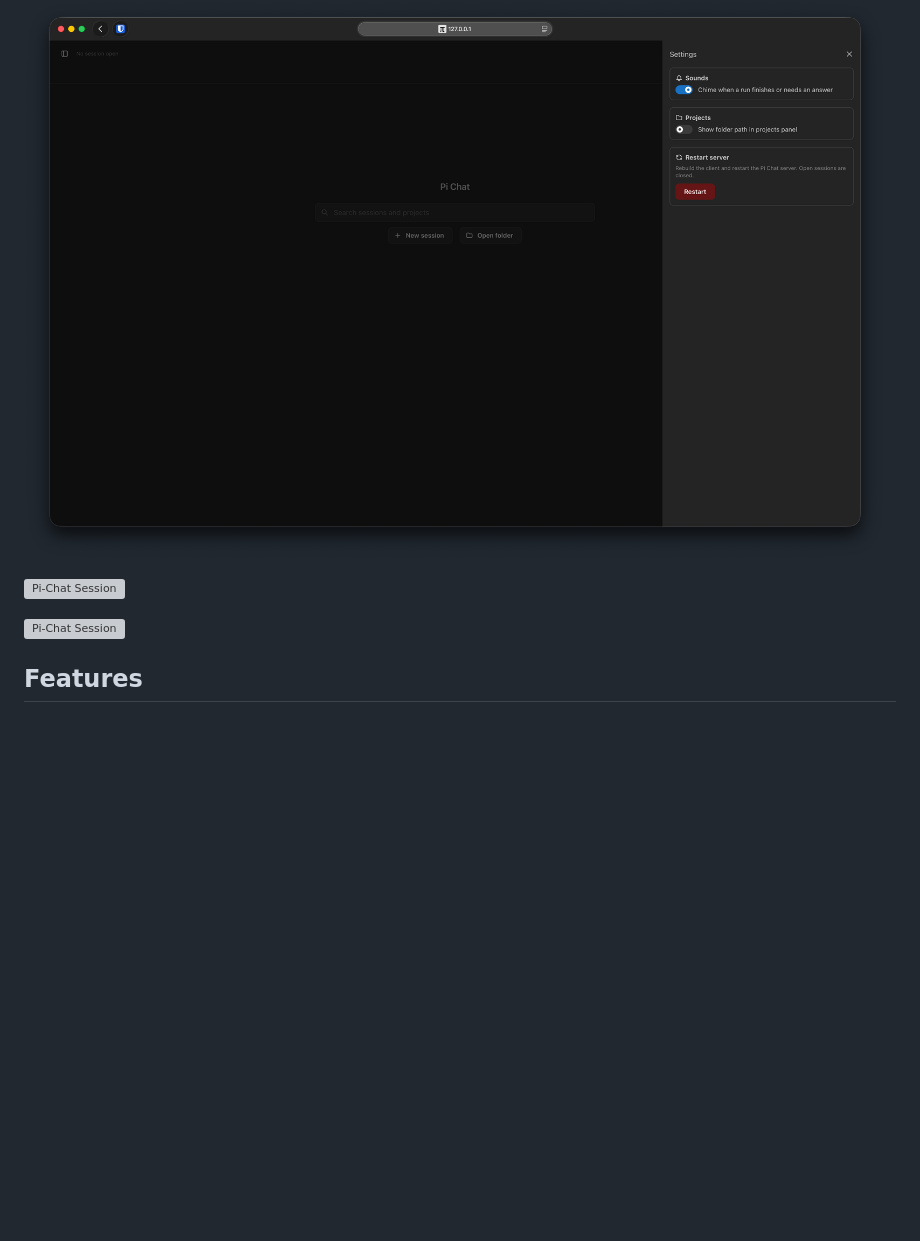
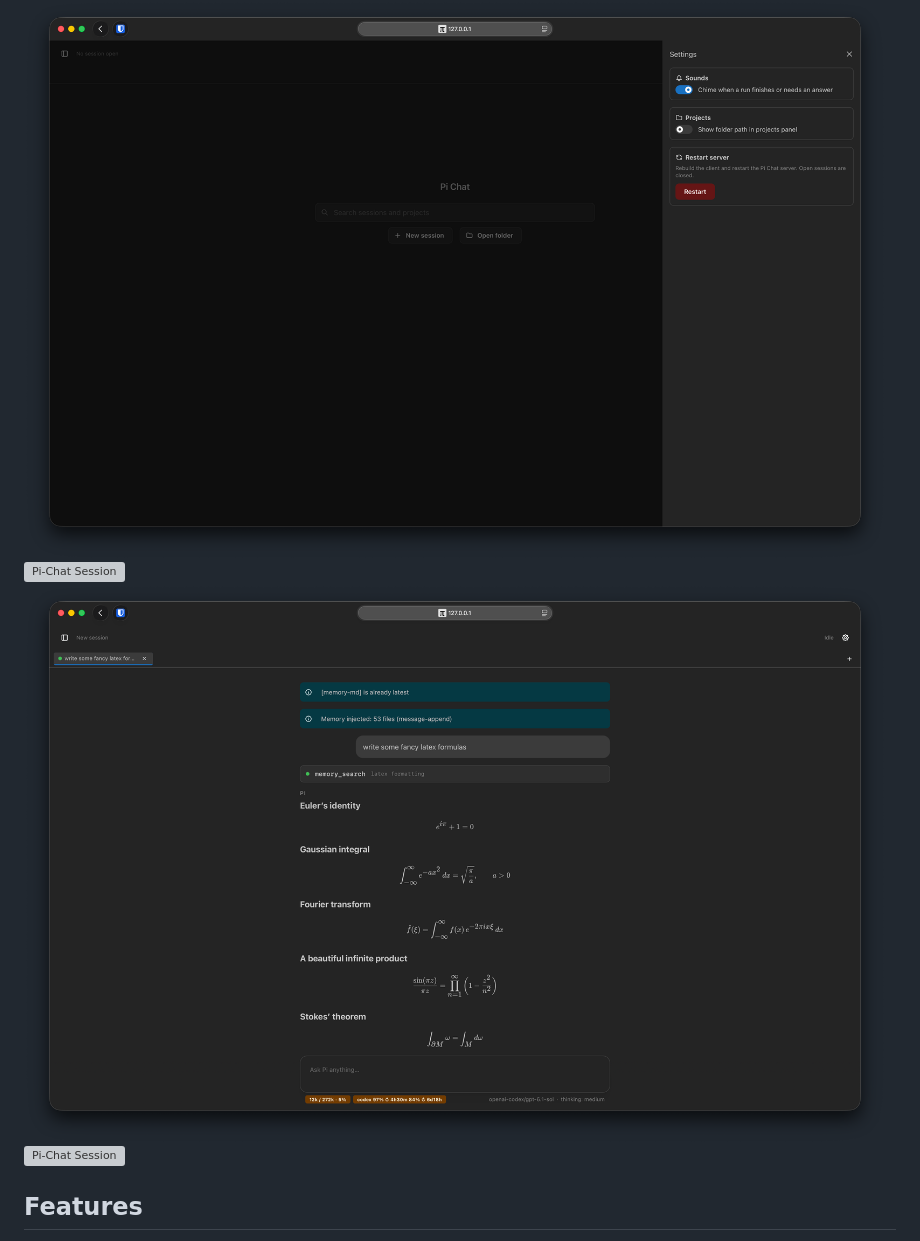
Before and after one commit to ManuelSelch/pi-chat, a Markdown page: README.md, the part around the change. GitHub-like rendering; pictures changed too: docs/images/pi-chat-latex.png (added); blank space fills up the shorter version; grey boxes are pictures that could not be loaded.

Commit message:
docs(readme): add latex screenshot

```diff
--- a/README.md
+++ b/README.md
@@ -4,9 +4,8 @@
 - running on the real Pi runtime: your credentials, extensions, tools, and persistent session files.
 
 ![Pi-Chat Home](./docs/images/pi-chat-home.png)
-
 ![Pi-Chat Session](./docs/images/pi-chat-session.png)
-
+![Pi-Chat Session](./docs/images/pi-chat-latex.png)
 ![Pi-Chat Session](./docs/images/pi-chat-session-light.png)
 
 ## Features
```
